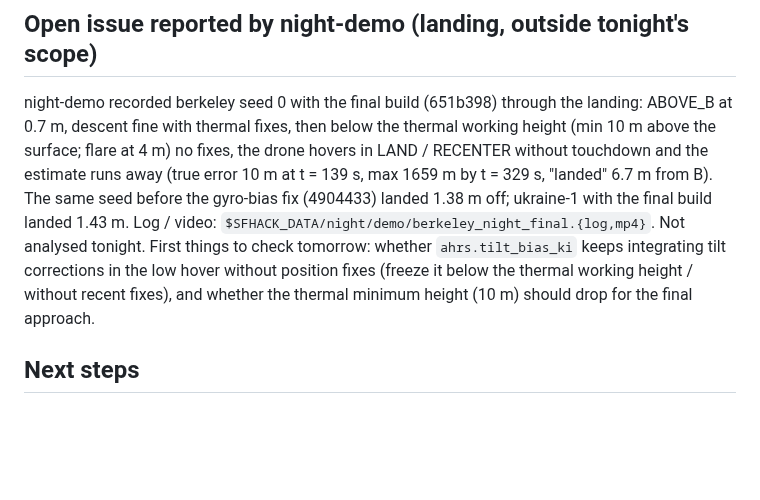
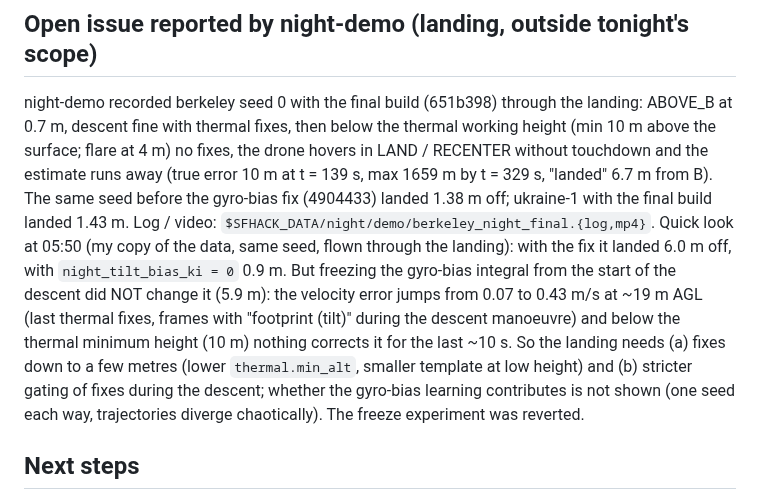
Before and after one commit to MaxBingham/gnss-spoof-guard, a Markdown page: REPORT_night-nav.md, the part around the change. Rendered like a GitHub page; blank space fills up the shorter version.

Commit message:
Report: landing issue quick analysis (freeze experiment reverted)
Co-Authored-By: Claude Opus 5.5 <noreply@anthropic.com>

```diff
--- a/REPORT_night-nav.md
+++ b/REPORT_night-nav.md
@@ -92,9 +92,13 @@ fine with thermal fixes, then below the thermal working height (min 10 m above t
 the drone hovers in LAND / RECENTER without touchdown and the estimate runs away (true error 10 m at t = 139 s,
 max 1659 m by t = 329 s, "landed" 6.7 m from B). The same seed before the gyro-bias fix (4904433) landed 1.38 m off;
 ukraine-1 with the final build landed 1.43 m. Log / video: `$SFHACK_DATA/night/demo/berkeley_night_final.{log,mp4}`.
-Not analysed tonight. First things to check tomorrow: whether `ahrs.tilt_bias_ki` keeps integrating tilt corrections
-in the low hover without position fixes (freeze it below the thermal working height / without recent fixes), and
-whether the thermal minimum height (10 m) should drop for the final approach.
+Quick look at 05:50 (my copy of the data, same seed, flown through the landing): with the fix it landed 6.0 m off,
+with `night_tilt_bias_ki = 0` 0.9 m. But freezing the gyro-bias integral from the start of the descent did NOT
+change it (5.9 m): the velocity error jumps from 0.07 to 0.43 m/s at ~19 m AGL (last thermal fixes, frames with
+"footprint (tilt)" during the descent manoeuvre) and below the thermal minimum height (10 m) nothing corrects it
+for the last ~10 s. So the landing needs (a) fixes down to a few metres (lower `thermal.min_alt`, smaller template
+at low height) and (b) stricter gating of fixes during the descent; whether the gyro-bias learning contributes is
+not shown (one seed each way, trajectories diverge chaotically). The freeze experiment was reverted.
 
 ## Next steps
 
```
